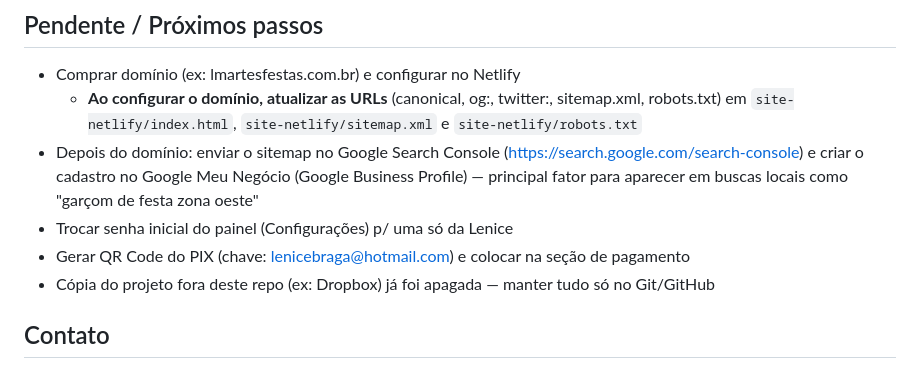
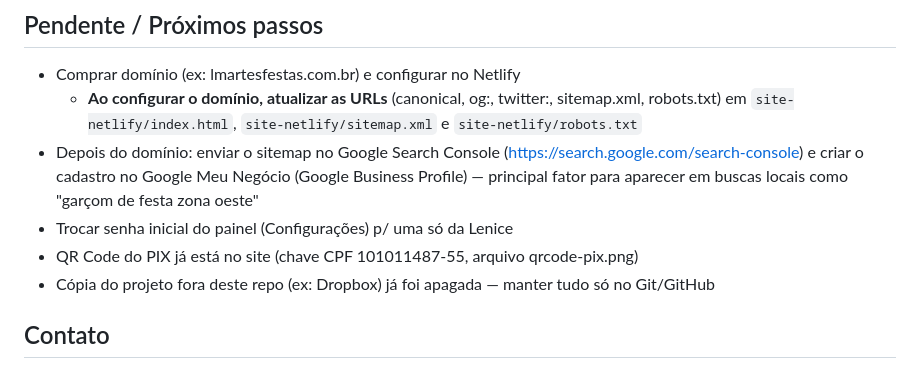
Before and after one commit to arnaldopereiradasilva/lm-artes-festas, a Markdown page: AGENTS.md, the part around the change. Rendered like a GitHub page.

Commit message:
docs: marca QR do PIX como concluído

```diff
--- a/AGENTS.md
+++ b/AGENTS.md
@@ -72,7 +72,7 @@
   e criar o cadastro no Google Meu Negócio (Google Business Profile) — principal fator para
   aparecer em buscas locais como "garçom de festa zona oeste"
 - Trocar senha inicial do painel (Configurações) p/ uma só da Lenice
-- Gerar QR Code do PIX (chave: lenicebraga@hotmail.com) e colocar na seção de pagamento
+- QR Code do PIX já está no site (chave CPF 101011487-55, arquivo qrcode-pix.png)
 - Cópia do projeto fora deste repo (ex: Dropbox) já foi apagada — manter tudo só no Git/GitHub
 
 ## Contato
```
